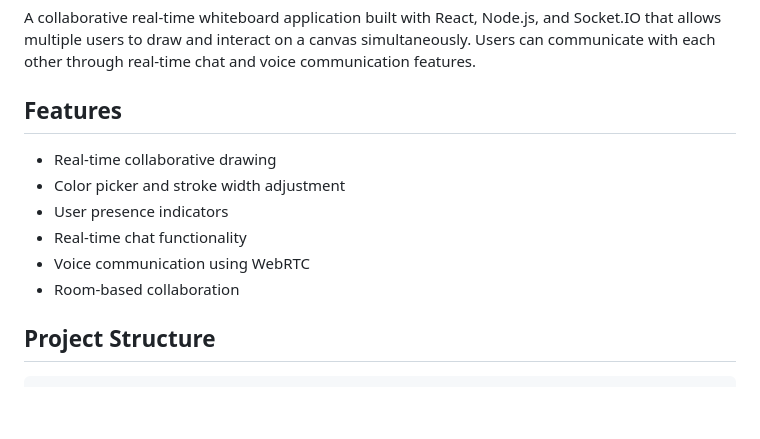
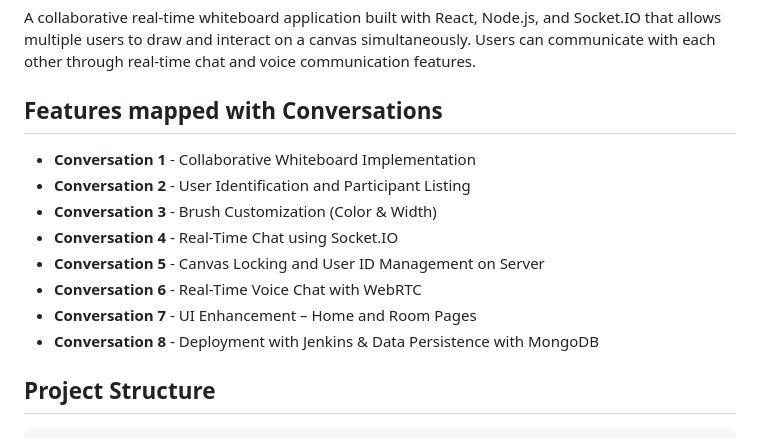
Before and after one commit to HarshTuring/real-time-collaborative-whiteboard, a Markdown page: README.md, the part around the change. Rendered like a GitHub page; blank space fills up the shorter version.

```diff
--- a/README.md
+++ b/README.md
@@ -2,14 +2,16 @@
 
 A collaborative real-time whiteboard application built with React, Node.js, and Socket.IO that allows multiple users to draw and interact on a canvas simultaneously. Users can communicate with each other through real-time chat and voice communication features.
 
-## Features
+## Features mapped with Conversations
 
-- Real-time collaborative drawing
-- Color picker and stroke width adjustment
-- User presence indicators
-- Real-time chat functionality
-- Voice communication using WebRTC
-- Room-based collaboration
+- **Conversation 1** - Collaborative Whiteboard Implementation
+- **Conversation 2** - User Identification and Participant Listing
+- **Conversation 3** - Brush Customization (Color & Width)
+- **Conversation 4** - Real-Time Chat using Socket.IO
+- **Conversation 5** - Canvas Locking and User ID Management on Server
+- **Conversation 6** - Real-Time Voice Chat with WebRTC
+- **Conversation 7** - UI Enhancement – Home and Room Pages
+- **Conversation 8** - Deployment with Jenkins & Data Persistence with MongoDB
 
 ## Project Structure
 
```
